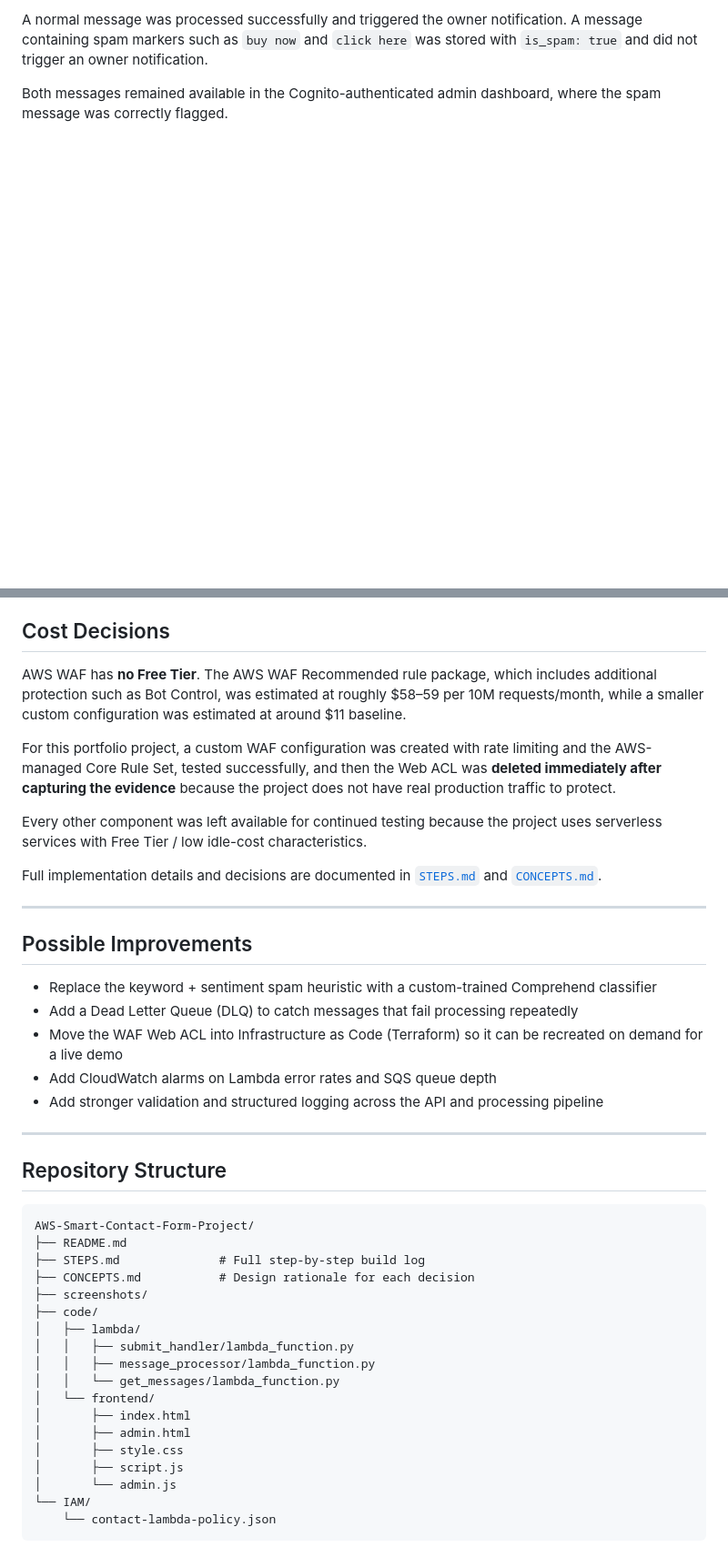
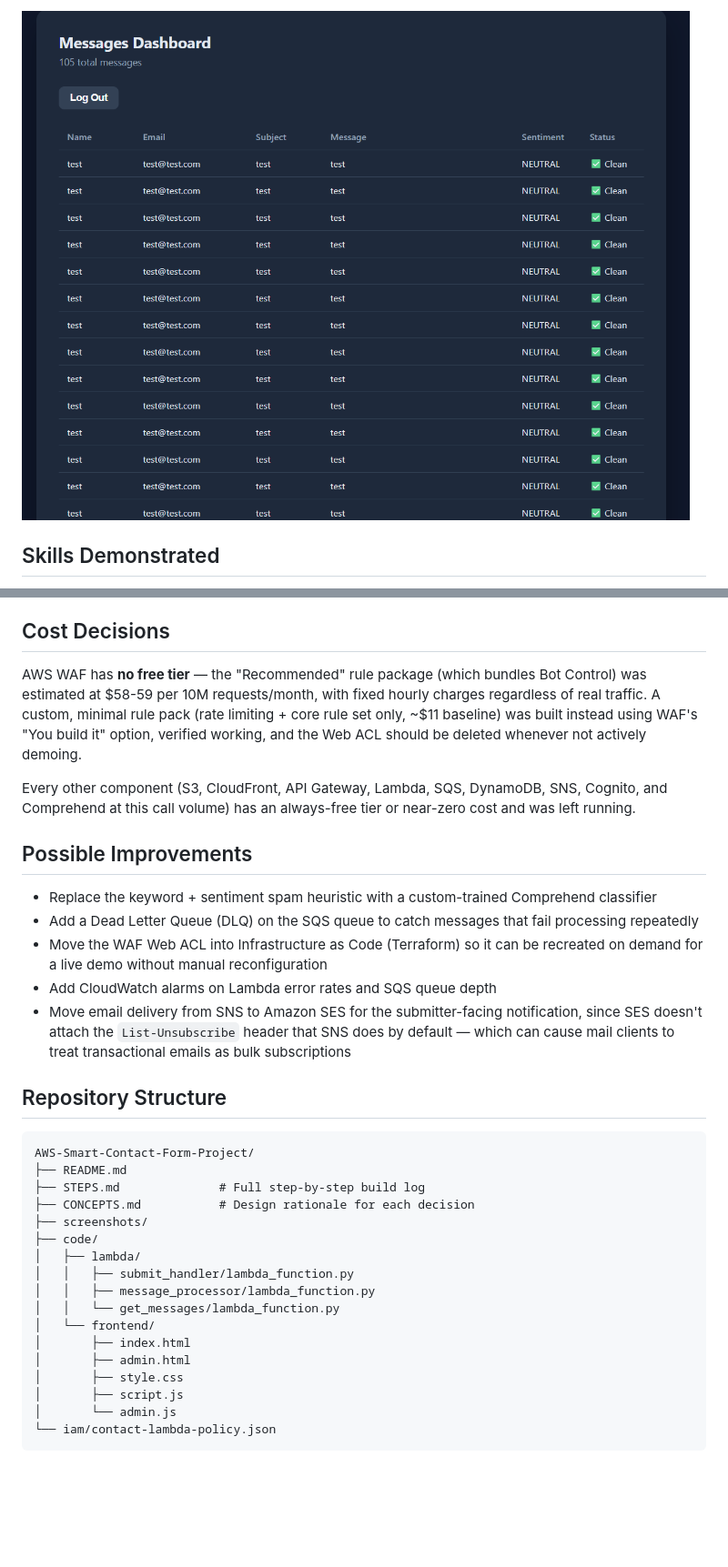
Before and after one commit to mohammed-elbestawy/AWS-Smart-Contact-Form-Project, a Markdown page: README.md, 2 parts joined by grey strips. Shown at 91% size. Drawn GitHub-style; blank space fills up the shorter version.

````diff
--- a/README.md
+++ b/README.md
@@ -78,5 +52,5 @@ The complete flow was tested with both normal and spam-like messages.
 
-A normal message was processed successfully and triggered the owner notification. A message containing spam markers such as `buy now` and `click here` was stored with `is_spam: true` and did not trigger an owner notification.
+![Admin dashboard showing flagged and clean messages](screenshots/13-fulltest-admin-dashboard.png)
 
-Both messages remained available in the Cognito-authenticated admin dashboard, where the spam message was correctly flagged.
+## Skills Demonstrated
 
@@ -110,45 +63,34 @@ The WAF configuration was also tested before the Web ACL was deleted to avoid on
 
 ## Cost Decisions
 
-AWS WAF has **no Free Tier**. The AWS WAF Recommended rule package, which includes additional protection such as Bot Control, was estimated at roughly $58–59 per 10M requests/month, while a smaller custom configuration was estimated at around $11 baseline.
+AWS WAF has **no free tier** — the "Recommended" rule package (which bundles Bot Control) was estimated at $58-59 per 10M requests/month, with fixed hourly charges regardless of real traffic. A custom, minimal rule pack (rate limiting + core rule set only, ~$11 baseline) was built instead using WAF's "You build it" option, verified working, and the Web ACL should be deleted whenever not actively demoing.
 
-For this portfolio project, a custom WAF configuration was created with rate limiting and the AWS-managed Core Rule Set, tested successfully, and then the Web ACL was **deleted immediately after capturing the evidence** because the project does not have real production traffic to protect.
-
-Every other component was left available for continued testing because the project uses serverless services with Free Tier / low idle-cost characteristics.
-
-Full implementation details and decisions are documented in [`STEPS.md`](STEPS.md) and [`CONCEPTS.md`](CONCEPTS.md).
-
----
+Every other component (S3, CloudFront, API Gateway, Lambda, SQS, DynamoDB, SNS, Cognito, and Comprehend at this call volume) has an always-free tier or near-zero cost and was left running.
 
 ## Possible Improvements
 
 - Replace the keyword + sentiment spam heuristic with a custom-trained Comprehend classifier
-- Add a Dead Letter Queue (DLQ) to catch messages that fail processing repeatedly
-- Move the WAF Web ACL into Infrastructure as Code (Terraform) so it can be recreated on demand for a live demo
+- Add a Dead Letter Queue (DLQ) on the SQS queue to catch messages that fail processing repeatedly
+- Move the WAF Web ACL into Infrastructure as Code (Terraform) so it can be recreated on demand for a live demo without manual reconfiguration
 - Add CloudWatch alarms on Lambda error rates and SQS queue depth
-- Add stronger validation and structured logging across the API and processing pipeline
-
----
+- Move email delivery from SNS to Amazon SES for the submitter-facing notification, since SES doesn't attach the `List-Unsubscribe` header that SNS does by default — which can cause mail clients to treat transactional emails as bulk subscriptions
 
 ## Repository Structure
 
-```text
-AWS-Smart-Contact-Form-Project/
-├── README.md
-├── STEPS.md              # Full step-by-step build log
-├── CONCEPTS.md           # Design rationale for each decision
-├── screenshots/
-├── code/
-│   ├── lambda/
-│   │   ├── submit_handler/lambda_function.py
-│   │   ├── message_processor/lambda_function.py
-│   │   └── get_messages/lambda_function.py
-│   └── frontend/
-│       ├── index.html
-│       ├── admin.html
-│       ├── style.css
-│       ├── script.js
-│       └── admin.js
-└── IAM/
-    └── contact-lambda-policy.json
-```
+    AWS-Smart-Contact-Form-Project/
+    ├── README.md
+    ├── STEPS.md              # Full step-by-step build log
+    ├── CONCEPTS.md           # Design rationale for each decision
+    ├── screenshots/
+    ├── code/
+    │   ├── lambda/
+    │   │   ├── submit_handler/lambda_function.py
+    │   │   ├── message_processor/lambda_function.py
+    │   │   └── get_messages/lambda_function.py
+    │   └── frontend/
+    │       ├── index.html
+    │       ├── admin.html
+    │       ├── style.css
+    │       ├── script.js
+    │       └── admin.js
+    └── iam/contact-lambda-policy.json
````
Also changed, not shown: other parts of README.md (+22 -69 lines).
